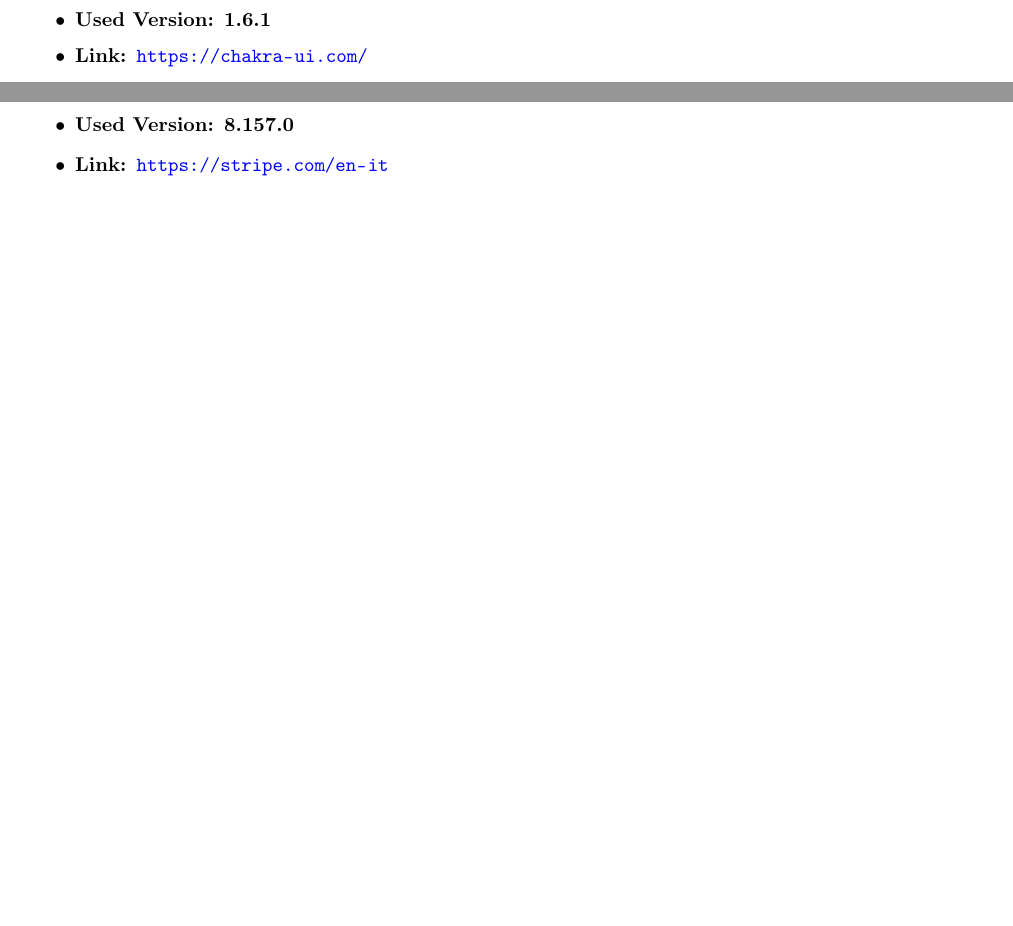
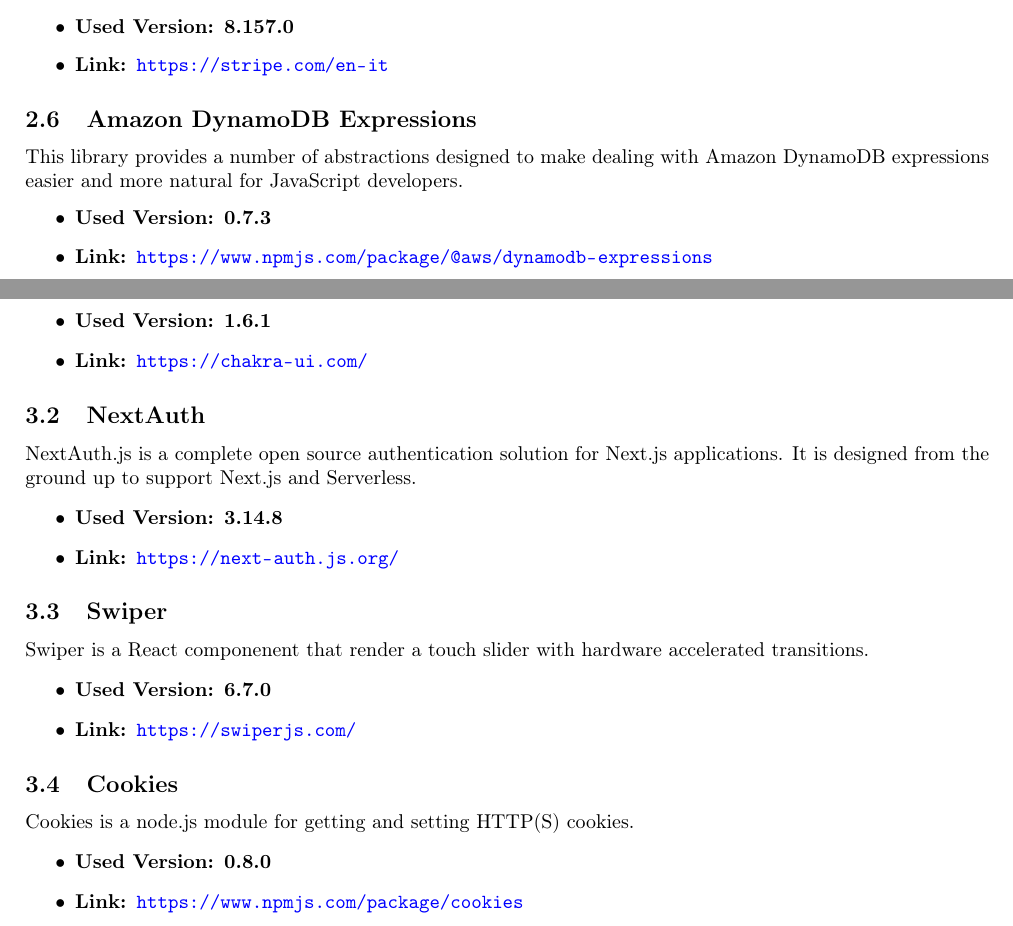
Before and after one commit to techsweave/TechSWEaveDocumentation, a LaTeX document (RQ/Documenti Esterni/Manuali/Maintainer manual/maintainerManual.tex, which reads RQ/Documenti Esterni/Manuali/Maintainer manual/sections/commonTech.tex, RQ/Documenti Esterni/Manuali/Maintainer manual/sections/frontend.tex): two parts of pages 11 and 13 of 40 before the commit and two parts of pages 10 and 11 of 41 after it, joined at a grey line, cut so that both start at the same text, the shorter picture padded with empty space. Compiled offline with pdfLaTeX.

Commit message:
aggiunta roba e fix vari

```diff
--- a/RQ/Documenti Esterni/Manuali/Maintainer manual/sections/commonTech.tex
+++ b/RQ/Documenti Esterni/Manuali/Maintainer manual/sections/commonTech.tex
@@ -41,0 +44,10 @@
+\begin{itemize}
+  \item \textbf{Used Version: 8.157.0}
+  \item \textbf{Link: \url{https://stripe.com/en-it}}
+\end{itemize}
+\subsection{Amazon DynamoDB Expressions}
+This library provides a number of abstractions designed to make dealing with Amazon DynamoDB expressions easier and more natural for JavaScript developers.
+\begin{itemize}
+  \item \textbf{Used Version: 0.7.3}
+  \item \textbf{Link: \url{https://www.npmjs.com/package/@aws/dynamodb-expressions}}
+\end{itemize}
--- a/RQ/Documenti Esterni/Manuali/Maintainer manual/sections/frontend.tex
+++ b/RQ/Documenti Esterni/Manuali/Maintainer manual/sections/frontend.tex
@@ -18,6 +18,24 @@
   \item \textbf{Used Version: 1.6.1}
   \item \textbf{Link: \url{https://chakra-ui.com/}}
 \end{itemize}
+\subsection{NextAuth}
+NextAuth.js is a complete open source authentication solution for Next.js applications. It is designed from the ground up to support Next.js and Serverless.
+\begin{itemize}
+  \item \textbf{Used Version: 3.14.8}
+  \item \textbf{Link: \url{https://next-auth.js.org/}}
+\end{itemize}
+\subsection{Swiper}
+Swiper is a React componenent that render a touch slider with hardware accelerated transitions.
+\begin{itemize}
+  \item \textbf{Used Version: 6.7.0}
+  \item \textbf{Link: \url{https://swiperjs.com/}}
+\end{itemize}
+\subsection{Cookies}
+Cookies is a node.js module for getting and setting HTTP(S) cookies.
+\begin{itemize}
+  \item \textbf{Used Version: 0.8.0}
+  \item \textbf{Link: \url{https://www.npmjs.com/package/cookies}}
+\end{itemize}
 \subsection{General description}
 The frontend\textsubscript{\textbf{G}} structure is based on the use of an npm utilities-techsweave package produced by the backend, containing the interfaces and services useful for rendering the user interface. The interfaces of the microservices are imported by the "Models" file, while the methods made available by the microservices are imported by the "Services" file. These methods allow to call the lambda functions present within the backend to obtain the results necessary for the functioning of the user interface. To render the pages of the platform, the best practices of react and next are followed. The pages are composed through the use of components, html snippets\textsubscript{\textbf{G}} that reproduce a specific part of the page itself.
 \subsection{Examples of functioning}
```
Also changed, not shown: RQ/Documenti Esterni/Manuali/Maintainer manual/sections/backend.tex (+3 -9 lines), RQ/Documenti Esterni/Manuali/Maintainer manual/sections/introduction.tex (+6 -5 lines), RQ/Documenti Esterni/Manuali/Maintainer manual/sections/commonTech.tex (16 more changed lines).
